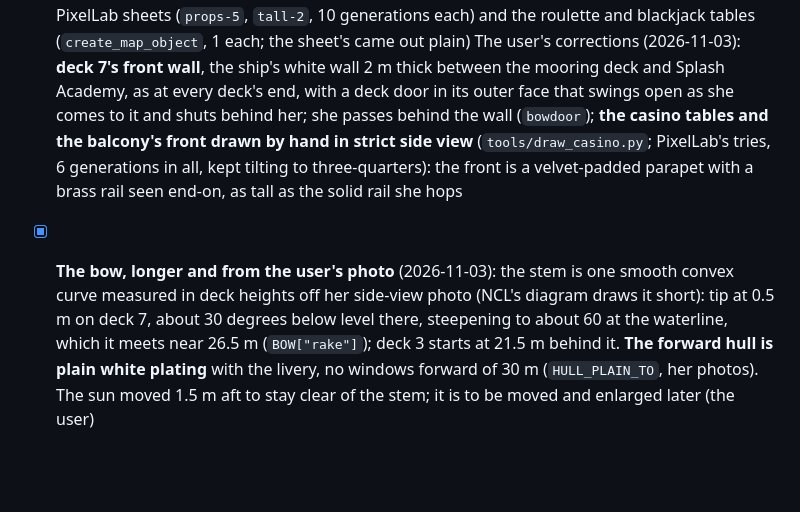
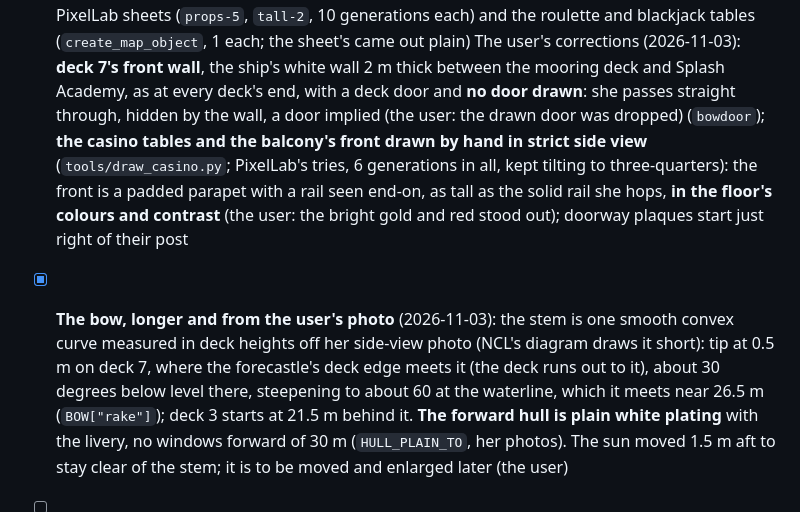
Before and after one commit to ramzesich/mysterious_female, a Markdown page: GAME_DESIGN.md, the part around the change. GitHub-like rendering; blank space fills up the shorter version.

Commit message:
The bow's tip meets the deck; doorway plaques beside their post; the balcony front muted; no drawn door to the bow
Co-Authored-By: Claude Opus 5.5 <noreply@anthropic.com>

```diff
--- a/GAME_DESIGN.md
+++ b/GAME_DESIGN.md
@@ -883,14 +883,15 @@ Nothing blocks the start of the build. These get settled along the way:
       roulette and blackjack tables (`create_map_object`, 1 each; the sheet's came out plain)
       The user's corrections (2026-11-03): **deck 7's front wall**, the ship's white wall 2 m
       thick between the mooring deck and Splash Academy, as at every deck's end, with a deck door
-      in its outer face that swings open as she comes to it and shuts behind her; she passes
-      behind the wall (`bowdoor`); **the casino tables and the balcony's front drawn by hand in
+      and **no door drawn**: she passes straight through, hidden by the wall, a door implied (the
+      user: the drawn door was dropped) (`bowdoor`); **the casino tables and the balcony's front drawn by hand in
       strict side view** (`tools/draw_casino.py`; PixelLab's tries, 6 generations in all, kept
-      tilting to three-quarters): the front is a velvet-padded parapet with a brass rail seen
-      end-on, as tall as the solid rail she hops
+      tilting to three-quarters): the front is a padded parapet with a rail seen end-on, as tall
+      as the solid rail she hops, **in the floor's colours and contrast** (the user: the bright
+      gold and red stood out); doorway plaques start just right of their post
 - [x] **The bow, longer and from the user's photo** (2026-11-03): the stem is one smooth convex
       curve measured in deck heights off her side-view photo (NCL's diagram draws it short): tip
-      at 0.5 m on deck 7, about 30 degrees below level there, steepening to about 60 at the
+      at 0.5 m on deck 7, where the forecastle's deck edge meets it (the deck runs out to it), about 30 degrees below level there, steepening to about 60 at the
       waterline, which it meets near 26.5 m (`BOW["rake"]`); deck 3 starts at 21.5 m behind it.
       **The forward hull is plain white plating** with the livery, no windows forward of 30 m
       (`HULL_PLAIN_TO`, her photos). The sun moved 1.5 m aft to stay clear of the stem; it is to
```
Also changed, not shown: assets/ship/livery.png, assets/ship/ship.png, 7 other files.
